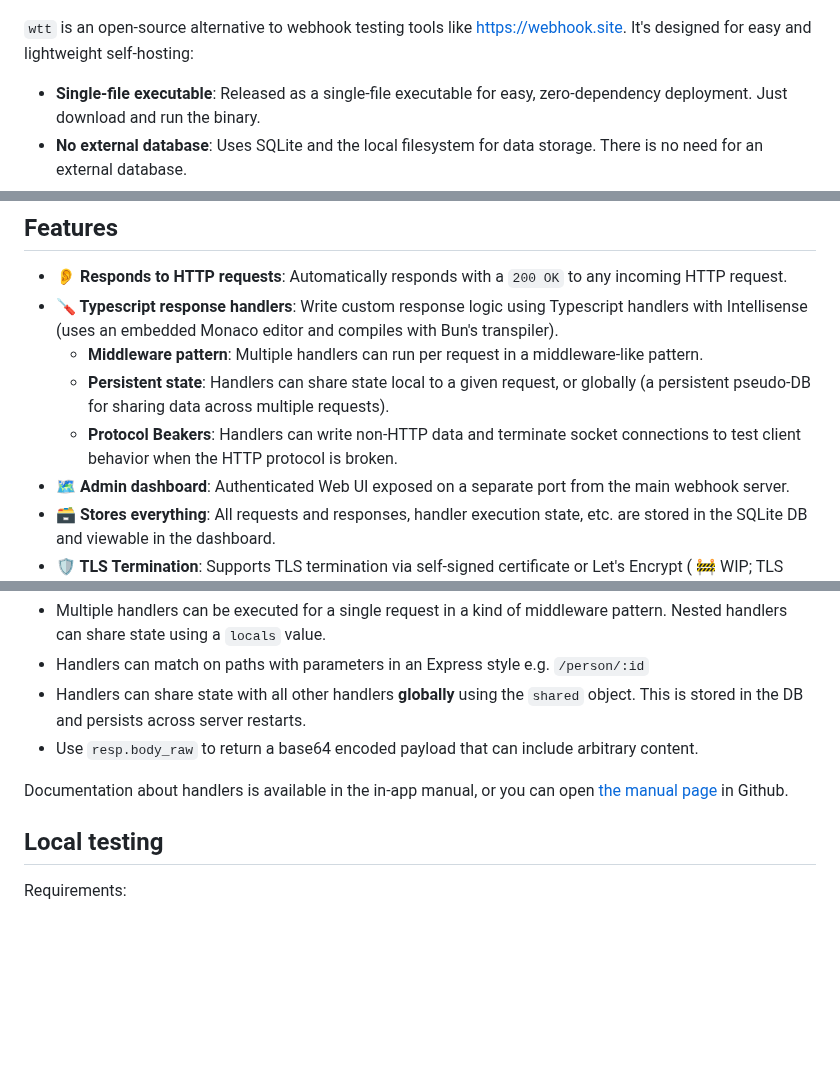
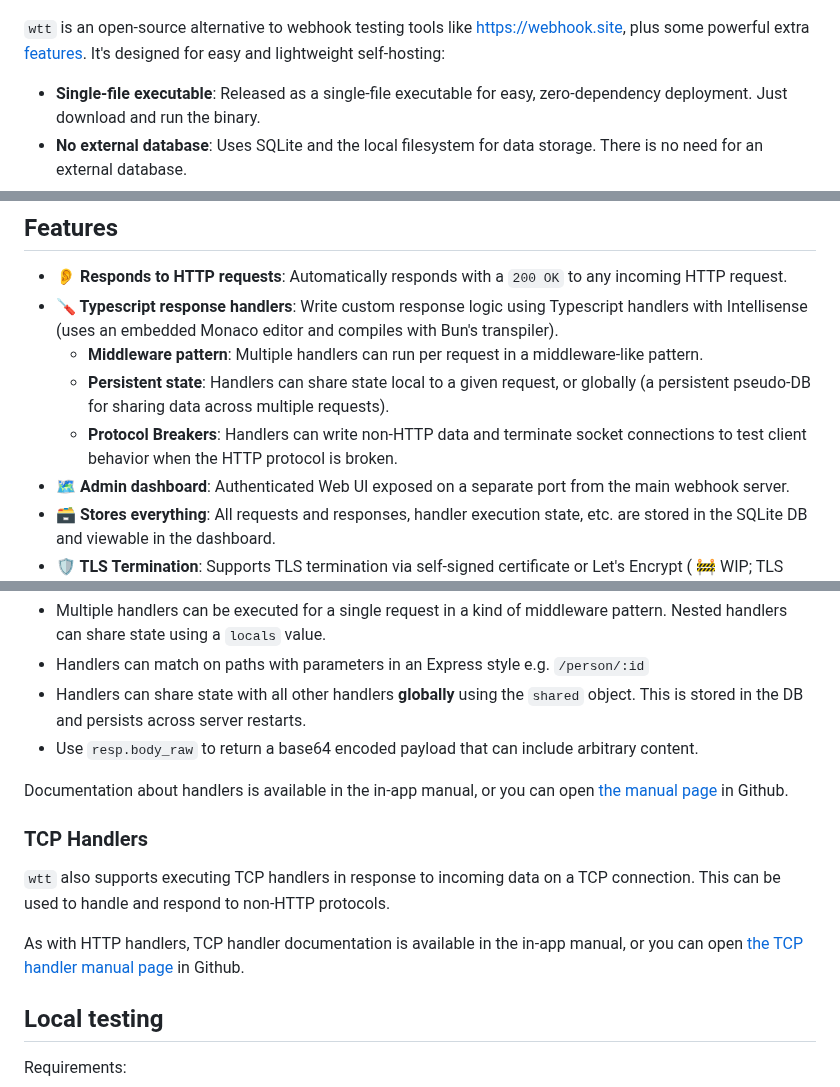
Before and after one commit to luketurner/webhook-testing-tool, a Markdown page: README.md, 3 parts joined by grey strips. GitHub-like rendering; blank space fills up the shorter version.

Commit message:
some README updates

```diff
--- a/README.md
+++ b/README.md
@@ -11,7 +11,7 @@
 
 </div>
 
-`wtt` is an open-source alternative to webhook testing tools like https://webhook.site. It's designed for easy and lightweight self-hosting:
+`wtt` is an open-source alternative to webhook testing tools like https://webhook.site, plus some powerful extra [features](#features). It's designed for easy and lightweight self-hosting:
 
 - **Single-file executable**: Released as a single-file executable for easy, zero-dependency deployment. Just download and run the binary.
 - **No external database**: Uses SQLite and the local filesystem for data storage. There is no need for an external database.
@@ -25,7 +25,7 @@
 - **:screwdriver: Typescript response handlers**: Write custom response logic using Typescript handlers with Intellisense (uses an embedded Monaco editor and compiles with Bun's transpiler).
     - **Middleware pattern**: Multiple handlers can run per request in a middleware-like pattern.
     - **Persistent state**: Handlers can share state local to a given request, or globally (a persistent pseudo-DB for sharing data across multiple requests).
-    - **Protocol Beakers**: Handlers can write non-HTTP data and terminate socket connections to test client behavior when the HTTP protocol is broken.
+    - **Protocol Breakers**: Handlers can write non-HTTP data and terminate socket connections to test client behavior when the HTTP protocol is broken.
 - **:world_map: Admin dashboard**: Authenticated Web UI exposed on a separate port from the main webhook server.
 - **:card_file_box: Stores everything**: All requests and responses, handler execution state, etc. are stored in the SQLite DB and viewable in the dashboard.
 - **:shield: TLS Termination**: Supports TLS termination via self-signed certificate or Let's Encrypt ( :construction: WIP; TLS socket info not currently available in Bun. See [related issue](https://github.com/oven-sh/bun/issues/16834)).
@@ -168,6 +168,12 @@ Handlers are written in Typescript and can be edited in the `wtt` admin UI. You
 
 Documentation about handlers is available in the in-app manual, or you can open [the manual page](./src/docs/handlers.md) in Github.
 
+### TCP Handlers
+
+`wtt` also supports executing TCP handlers in response to incoming data on a TCP connection. This can be used to handle and respond to non-HTTP protocols.
+
+As with HTTP handlers, TCP handler documentation is available in the in-app manual, or you can open [the TCP handler manual page](./src/docs/tcp-handlers.md) in Github.
+
 ## Local testing
 
 Requirements:
```
